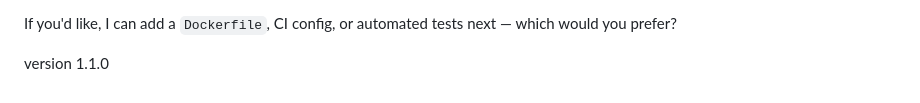
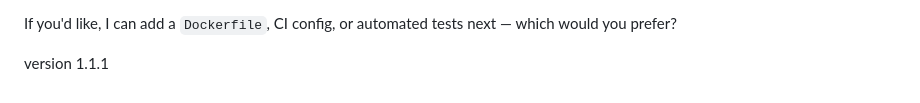
Before and after one commit to barrylo/SRC, a Markdown page: DOCUMENTATION.md, the part around the change. Drawn GitHub-style.

Commit message:
Update app

```diff
--- a/DOCUMENTATION.md
+++ b/DOCUMENTATION.md
@@ -188,4 +188,4 @@ explorer.exe /select,"C:\Users\barry\Desktop\daily-tasks.tar"
 
 If you'd like, I can add a `Dockerfile`, CI config, or automated tests next — which would you prefer?
 
-version 1.1.0
+version 1.1.1
```
